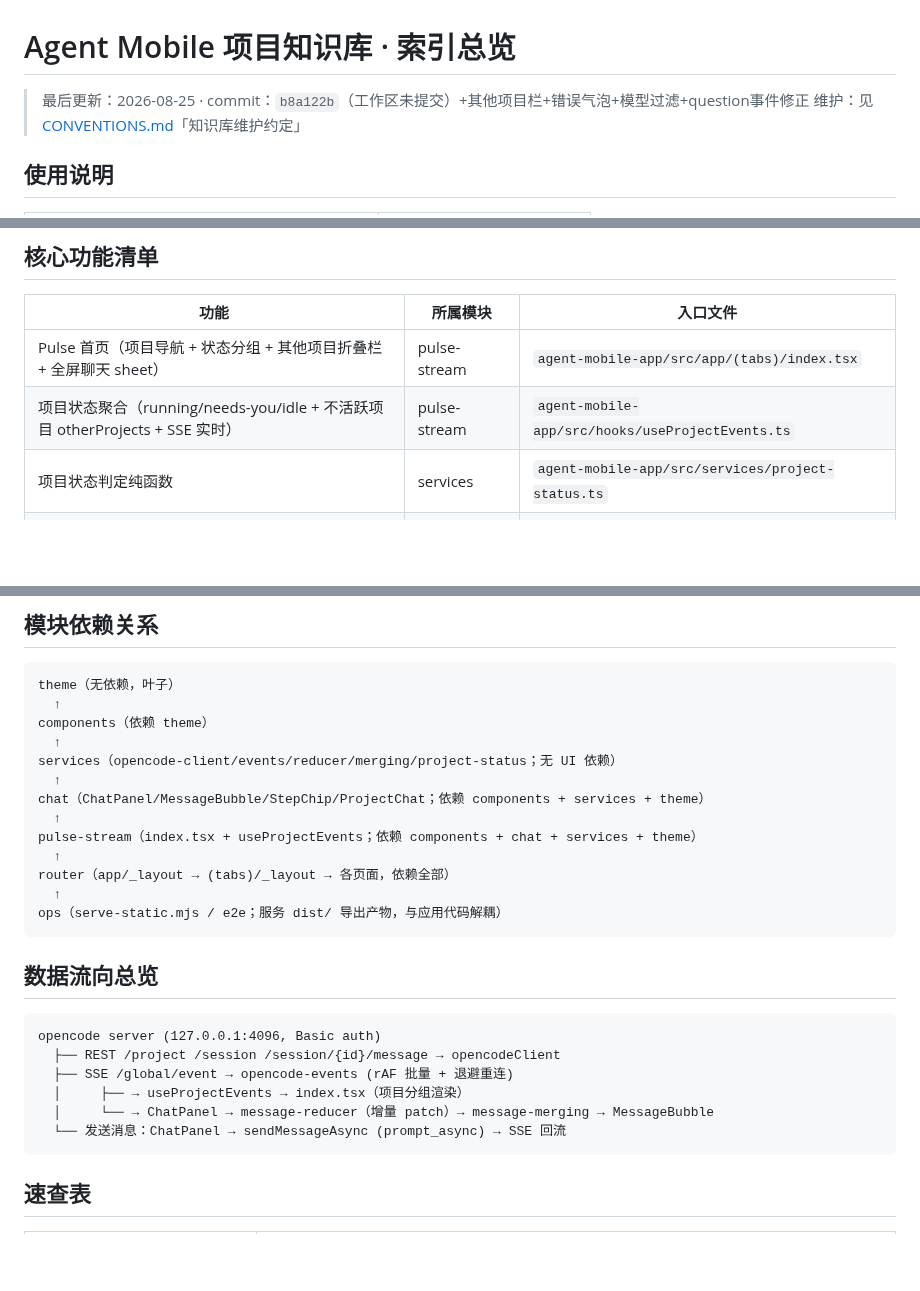
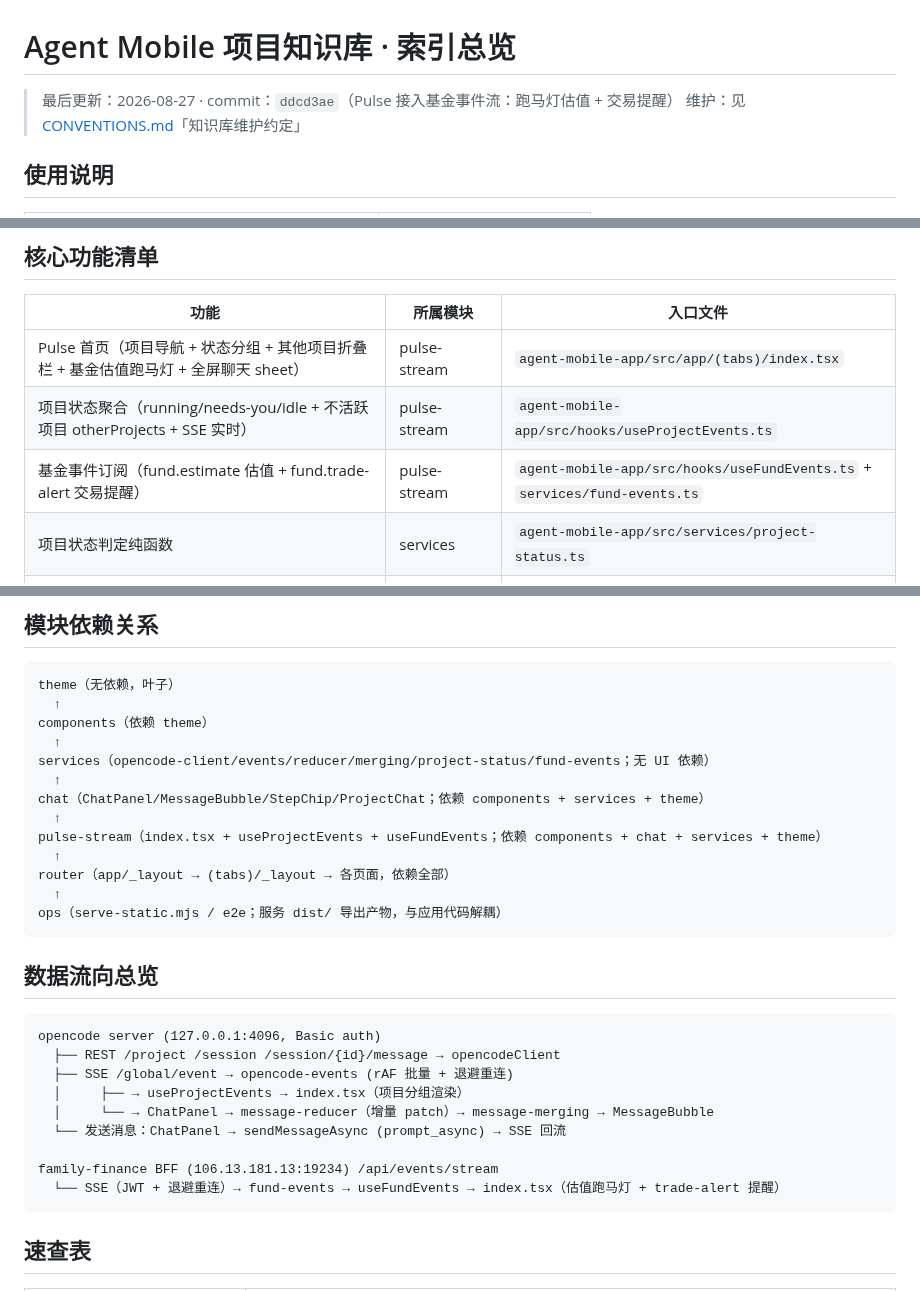
Before and after one commit to guraul/agent-mobile, a Markdown page: docs/knowledge-base/INDEX.md, 3 parts joined by grey strips. GitHub-like rendering; blank space fills up the shorter version.

Commit message:
docs: 知识库更新——Pulse 接入基金事件流（跑马灯估值 + trade-alert 提醒）

````diff
--- a/docs/knowledge-base/INDEX.md
+++ b/docs/knowledge-base/INDEX.md
@@ -1,6 +1,6 @@
 # Agent Mobile 项目知识库 · 索引总览
 
-> 最后更新：2026-08-25 · commit：`b8a122b`（工作区未提交）+其他项目栏+错误气泡+模型过滤+question事件修正
+> 最后更新：2026-08-27 · commit：`ddcd3ae`（Pulse 接入基金事件流：跑马灯估值 + 交易提醒）
 > 维护：见 [CONVENTIONS.md](CONVENTIONS.md)「知识库维护约定」
 
 ## 使用说明
@@ -29,8 +29,9 @@
 
 | 功能 | 所属模块 | 入口文件 |
 |---|---|---|
-| Pulse 首页（项目导航 + 状态分组 + 其他项目折叠栏 + 全屏聊天 sheet） | pulse-stream | `agent-mobile-app/src/app/(tabs)/index.tsx` |
+| Pulse 首页（项目导航 + 状态分组 + 其他项目折叠栏 + 基金估值跑马灯 + 全屏聊天 sheet） | pulse-stream | `agent-mobile-app/src/app/(tabs)/index.tsx` |
 | 项目状态聚合（running/needs-you/idle + 不活跃项目 otherProjects + SSE 实时） | pulse-stream | `agent-mobile-app/src/hooks/useProjectEvents.ts` |
+| 基金事件订阅（fund.estimate 估值 + fund.trade-alert 交易提醒） | pulse-stream | `agent-mobile-app/src/hooks/useFundEvents.ts` + `services/fund-events.ts` |
 | 项目状态判定纯函数 | services | `agent-mobile-app/src/services/project-status.ts` |
 | 项目聊天（最近 session / 新建 session） | chat | `agent-mobile-app/src/components/chat/ProjectChat.tsx` |
 | 对话面板（下拉刷新/分页/滚动保持/输入三件套/轮询兜底/agent+model切换/question+permission弹窗） | chat | `agent-mobile-app/src/components/chat/ChatPanel.tsx` |
@@ -114,11 +115,11 @@ theme（无依赖，叶子）
   ↑
 components（依赖 theme）
   ↑
-services（opencode-client/events/reducer/merging/project-status；无 UI 依赖）
+services（opencode-client/events/reducer/merging/project-status/fund-events；无 UI 依赖）
   ↑
 chat（ChatPanel/MessageBubble/StepChip/ProjectChat；依赖 components + services + theme）
   ↑
-pulse-stream（index.tsx + useProjectEvents；依赖 components + chat + services + theme）
+pulse-stream（index.tsx + useProjectEvents + useFundEvents；依赖 components + chat + services + theme）
   ↑
 router（app/_layout → (tabs)/_layout → 各页面，依赖全部）
   ↑
@@ -134,6 +135,9 @@ opencode server (127.0.0.1:4096, Basic auth)
   │     ├── → useProjectEvents → index.tsx（项目分组渲染）
   │     └── → ChatPanel → message-reducer（增量 patch）→ message-merging → MessageBubble
   └── 发送消息：ChatPanel → sendMessageAsync (prompt_async) → SSE 回流
+
+family-finance BFF (106.13.181.13:19234) /api/events/stream
+  └── SSE（JWT + 退避重连）→ fund-events → useFundEvents → index.tsx（估值跑马灯 + trade-alert 提醒）
 ```
 
 ## 速查表
````
Also changed, not shown: other parts of docs/knowledge-base/INDEX.md (+1 -0 lines), 1 other file.
